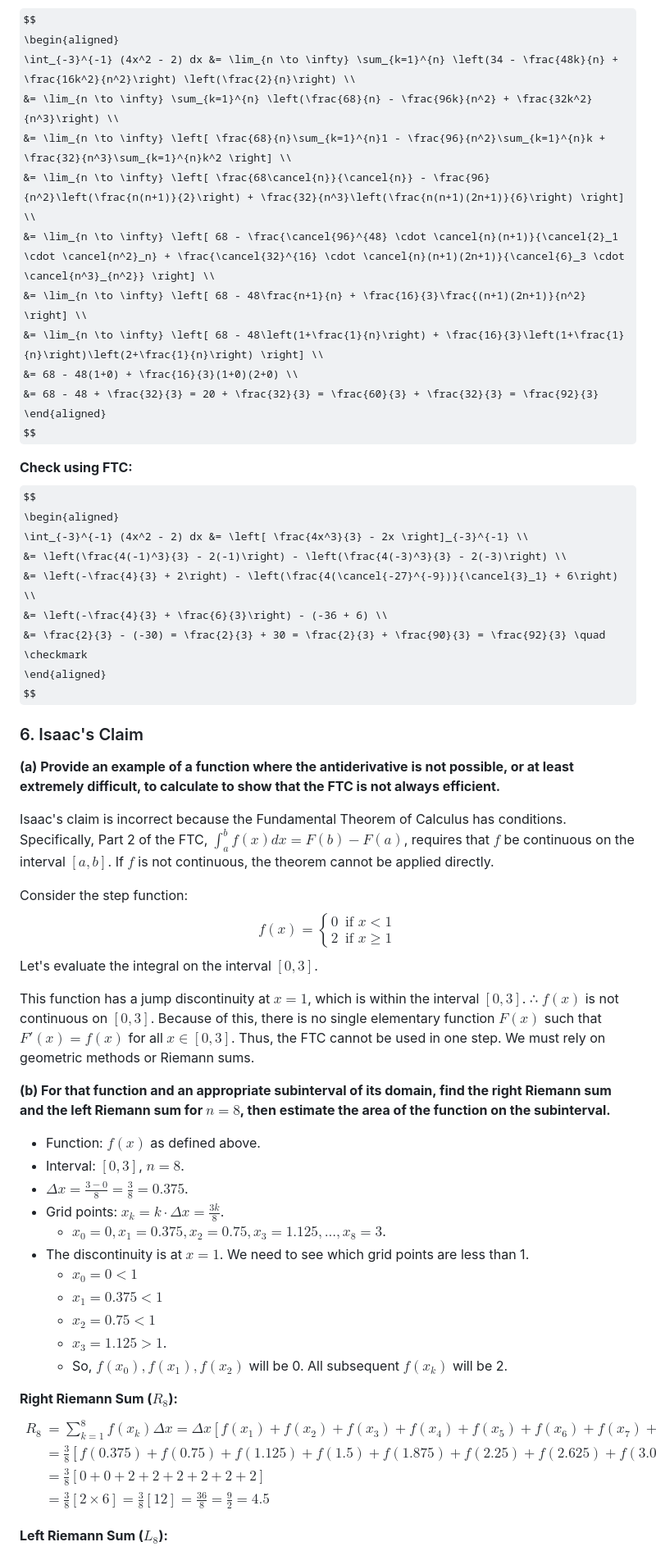
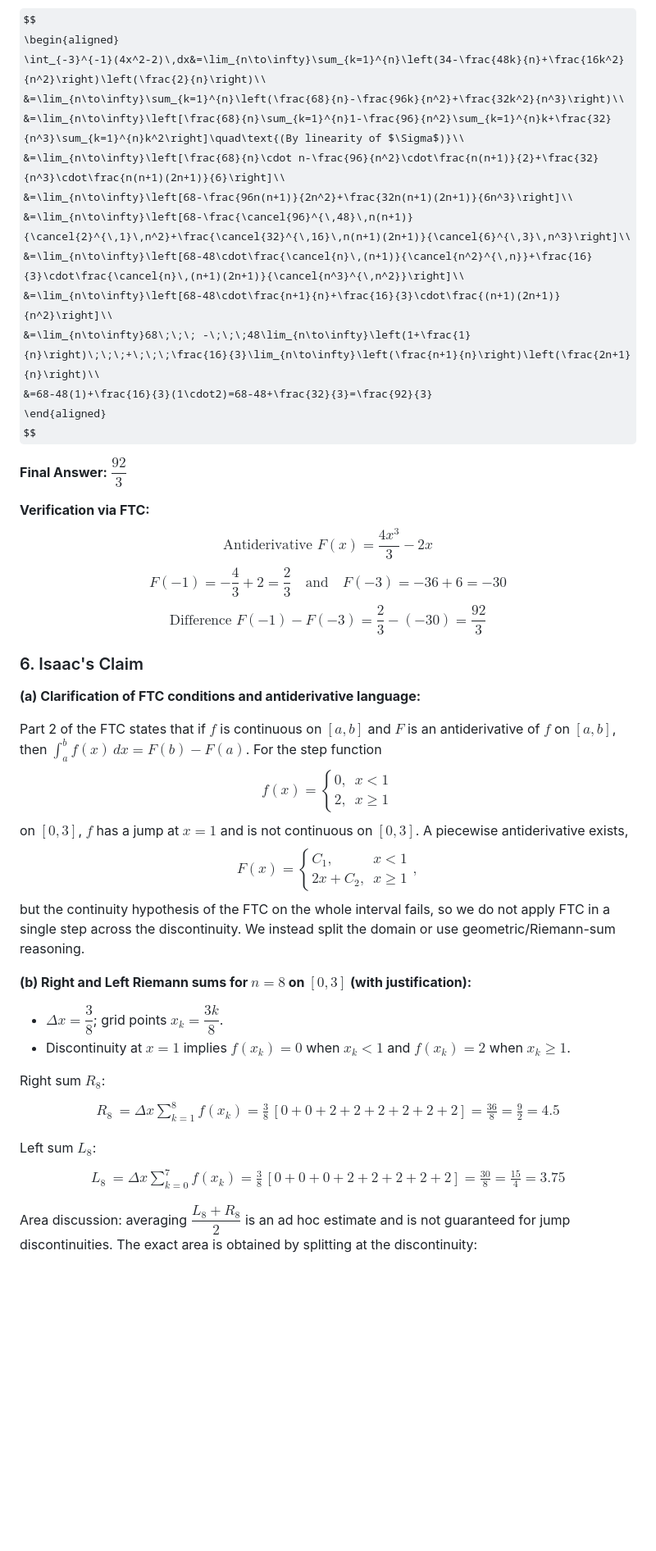
Before and after one commit to NikkeTryHard/mathlab.github.io, a Markdown page: src/lab/lab11answers.md, the part around one of its changes. Shown at 82% size. GitHub-like rendering; some formulas as TeX source; blank space fills up the shorter version.

```diff
--- a/src/lab/lab11answers.md
+++ b/src/lab/lab11answers.md
@@ -130,65 +132,57 @@ $$
 $$
 \begin{aligned}
-\int_{-3}^{-1} (4x^2 - 2) dx &= \lim_{n \to \infty} \sum_{k=1}^{n} \left(34 - \frac{48k}{n} + \frac{16k^2}{n^2}\right) \left(\frac{2}{n}\right) \\
-&= \lim_{n \to \infty} \sum_{k=1}^{n} \left(\frac{68}{n} - \frac{96k}{n^2} + \frac{32k^2}{n^3}\right) \\
-&= \lim_{n \to \infty} \left[ \frac{68}{n}\sum_{k=1}^{n}1 - \frac{96}{n^2}\sum_{k=1}^{n}k + \frac{32}{n^3}\sum_{k=1}^{n}k^2 \right] \\
-&= \lim_{n \to \infty} \left[ \frac{68\cancel{n}}{\cancel{n}} - \frac{96}{n^2}\left(\frac{n(n+1)}{2}\right) + \frac{32}{n^3}\left(\frac{n(n+1)(2n+1)}{6}\right) \right] \\
-&= \lim_{n \to \infty} \left[ 68 - \frac{\cancel{96}^{48} \cdot \cancel{n}(n+1)}{\cancel{2}_1 \cdot \cancel{n^2}_n} + \frac{\cancel{32}^{16} \cdot \cancel{n}(n+1)(2n+1)}{\cancel{6}_3 \cdot \cancel{n^3}_{n^2}} \right] \\
-&= \lim_{n \to \infty} \left[ 68 - 48\frac{n+1}{n} + \frac{16}{3}\frac{(n+1)(2n+1)}{n^2} \right] \\
-&= \lim_{n \to \infty} \left[ 68 - 48\left(1+\frac{1}{n}\right) + \frac{16}{3}\left(1+\frac{1}{n}\right)\left(2+\frac{1}{n}\right) \right] \\
-&= 68 - 48(1+0) + \frac{16}{3}(1+0)(2+0) \\
-&= 68 - 48 + \frac{32}{3} = 20 + \frac{32}{3} = \frac{60}{3} + \frac{32}{3} = \frac{92}{3}
+\int_{-3}^{-1}(4x^2-2)\,dx&=\lim_{n\to\infty}\sum_{k=1}^{n}\left(34-\frac{48k}{n}+\frac{16k^2}{n^2}\right)\left(\frac{2}{n}\right)\\
+&=\lim_{n\to\infty}\sum_{k=1}^{n}\left(\frac{68}{n}-\frac{96k}{n^2}+\frac{32k^2}{n^3}\right)\\
+&=\lim_{n\to\infty}\left[\frac{68}{n}\sum_{k=1}^{n}1-\frac{96}{n^2}\sum_{k=1}^{n}k+\frac{32}{n^3}\sum_{k=1}^{n}k^2\right]\quad\text{(By linearity of $\Sigma$)}\\
+&=\lim_{n\to\infty}\left[\frac{68}{n}\cdot n-\frac{96}{n^2}\cdot\frac{n(n+1)}{2}+\frac{32}{n^3}\cdot\frac{n(n+1)(2n+1)}{6}\right]\\
+&=\lim_{n\to\infty}\left[68-\frac{96n(n+1)}{2n^2}+\frac{32n(n+1)(2n+1)}{6n^3}\right]\\
+&=\lim_{n\to\infty}\left[68-\frac{\cancel{96}^{\,48}\,n(n+1)}{\cancel{2}^{\,1}\,n^2}+\frac{\cancel{32}^{\,16}\,n(n+1)(2n+1)}{\cancel{6}^{\,3}\,n^3}\right]\\
+&=\lim_{n\to\infty}\left[68-48\cdot\frac{\cancel{n}\,(n+1)}{\cancel{n^2}^{\,n}}+\frac{16}{3}\cdot\frac{\cancel{n}\,(n+1)(2n+1)}{\cancel{n^3}^{\,n^2}}\right]\\
+&=\lim_{n\to\infty}\left[68-48\cdot\frac{n+1}{n}+\frac{16}{3}\cdot\frac{(n+1)(2n+1)}{n^2}\right]\\
+&=\lim_{n\to\infty}68\;\;\; -\;\;\;48\lim_{n\to\infty}\left(1+\frac{1}{n}\right)\;\;\;+\;\;\;\frac{16}{3}\lim_{n\to\infty}\left(\frac{n+1}{n}\right)\left(\frac{2n+1}{n}\right)\\
+&=68-48(1)+\frac{16}{3}(1\cdot2)=68-48+\frac{32}{3}=\frac{92}{3}
 \end{aligned}
 $$
 
-**Check using FTC:**
+**Final Answer:** $\boxed{\dfrac{92}{3}}$
+
+**Verification via FTC:**
+$$\text{Antiderivative }F(x)=\frac{4x^3}{3}-2x$$
+$$F(-1)=-\frac{4}{3}+2=\frac{2}{3}\quad\text{and}\quad F(-3)=-36+6=-30$$
+$$\text{Difference }F(-1)-F(-3)=\frac{2}{3}-(-30)=\frac{92}{3}$$
+
+### 6. Isaac's Claim
+
+**(a) Clarification of FTC conditions and antiderivative language:**
+
+Part 2 of the FTC states that if $f$ is continuous on $[a,b]$ and $F$ is an antiderivative of $f$ on $[a,b]$, then $\int_a^b f(x)\,dx=F(b)-F(a)$. For the step function
+$$
+f(x)=\begin{cases}0,&x<1\\2,&x\ge 1\end{cases}
+$$
+on $[0,3]$, $f$ has a jump at $x=1$ and is not continuous on $[0,3]$. A piecewise antiderivative exists,
+$$
+F(x)=\begin{cases}C_1,&x<1\\2x+C_2,&x\ge1\end{cases},
+$$
+but the continuity hypothesis of the FTC on the whole interval fails, so we do not apply FTC in a single step across the discontinuity. We instead split the domain or use geometric/Riemann-sum reasoning.
+
+**(b) Right and Left Riemann sums for $n=8$ on $[0,3]$ (with justification):**
+
+- $\Delta x=\dfrac{3}{8}$; grid points $x_k=\dfrac{3k}{8}$.
+- Discontinuity at $x=1$ implies $f(x_k)=0$ when $x_k<1$ and $f(x_k)=2$ when $x_k\ge1$.
+
+Right sum $R_8$:
 $$
 \begin{aligned}
-\int_{-3}^{-1} (4x^2 - 2) dx &= \left[ \frac{4x^3}{3} - 2x \right]_{-3}^{-1} \\
-&= \left(\frac{4(-1)^3}{3} - 2(-1)\right) - \left(\frac{4(-3)^3}{3} - 2(-3)\right) \\
-&= \left(-\frac{4}{3} + 2\right) - \left(\frac{4(\cancel{-27}^{-9})}{\cancel{3}_1} + 6\right) \\
-&= \left(-\frac{4}{3} + \frac{6}{3}\right) - (-36 + 6) \\
-&= \frac{2}{3} - (-30) = \frac{2}{3} + 30 = \frac{2}{3} + \frac{90}{3} = \frac{92}{3} \quad \checkmark
+R_8&=\Delta x\sum_{k=1}^{8}f(x_k)=\frac{3}{8}\,[0+0+2+2+2+2+2+2]=\frac{36}{8}=\frac{9}{2}=4.5
 \end{aligned}
 $$
 
-### 6. Isaac's Claim
-
-**(a) Provide an example of a function where the antiderivative is not possible, or at least extremely difficult, to calculate to show that the FTC is not always efficient.**
-
-Isaac's claim is incorrect because the Fundamental Theorem of Calculus has conditions. Specifically, Part 2 of the FTC, $\int_{a}^{b} f(x)dx = F(b) - F(a)$, requires that $f$ be continuous on the interval $[a, b]$. If $f$ is not continuous, the theorem cannot be applied directly.
-
-Consider the step function:
-$$
-f(x) = \begin{cases} 0 & \text{if } x < 1 \\ 2 & \text{if } x \ge 1 \end{cases}
-$$
-Let's evaluate the integral on the interval $[0, 3]$.
-
-This function has a jump discontinuity at $x=1$, which is within the interval $[0, 3]$. ∴ $f(x)$ is not continuous on $[0, 3]$. Because of this, there is no single elementary function $F(x)$ such that $F'(x) = f(x)$ for all $x \in [0, 3]$. Thus, the FTC cannot be used in one step. We must rely on geometric methods or Riemann sums.
-
-**(b) For that function and an appropriate subinterval of its domain, find the right Riemann sum and the left Riemann sum for $n = 8$, then estimate the area of the function on the subinterval.**
-
-*   Function: $f(x)$ as defined above.
-*   Interval: $[0, 3]$, $n=8$.
-*   $\Delta x = \frac{3-0}{8} = \frac{3}{8} = 0.375$.
-*   Grid points: $x_k = k \cdot \Delta x = \frac{3k}{8}$.
-    *   $x_0=0, x_1=0.375, x_2=0.75, x_3=1.125, ..., x_8=3$.
-*   The discontinuity is at $x=1$. We need to see which grid points are less than 1.
-    *   $x_0=0 < 1$
-    *   $x_1=0.375 < 1$
-    *   $x_2=0.75 < 1$
-    *   $x_3=1.125 > 1$.
-    *   So, $f(x_0), f(x_1), f(x_2)$ will be 0. All subsequent $f(x_k)$ will be 2.
-
-**Right Riemann Sum ($R_8$):**
+Left sum $L_8$:
 $$
 \begin{aligned}
-R_8 &= \sum_{k=1}^{8} f(x_k) \Delta x = \Delta x [f(x_1) + f(x_2) + f(x_3) + f(x_4) + f(x_5) + f(x_6) + f(x_7) + f(x_8)] \\
-&= \frac{3}{8} [f(0.375) + f(0.75) + f(1.125) + f(1.5) + f(1.875) + f(2.25) + f(2.625) + f(3.0)] \\
-&= \frac{3}{8} [0 + 0 + 2 + 2 + 2 + 2 + 2 + 2] \\
-&= \frac{3}{8} [2 \times 6] = \frac{3}{8} [12] = \frac{36}{8} = \frac{9}{2} = 4.5
+L_8&=\Delta x\sum_{k=0}^{7}f(x_k)=\frac{3}{8}\,[0+0+0+2+2+2+2+2]=\frac{30}{8}=\frac{15}{4}=3.75
 \end{aligned}
 $$
 
-**Left Riemann Sum ($L_8$):**
+Area discussion: averaging $\dfrac{L_8+R_8}{2}$ is an ad hoc estimate and is not guaranteed for jump discontinuities. The exact area is obtained by splitting at the discontinuity:
 $$
```
Also changed, not shown: other parts of src/lab/lab11answers.md (+116 -174 lines).
